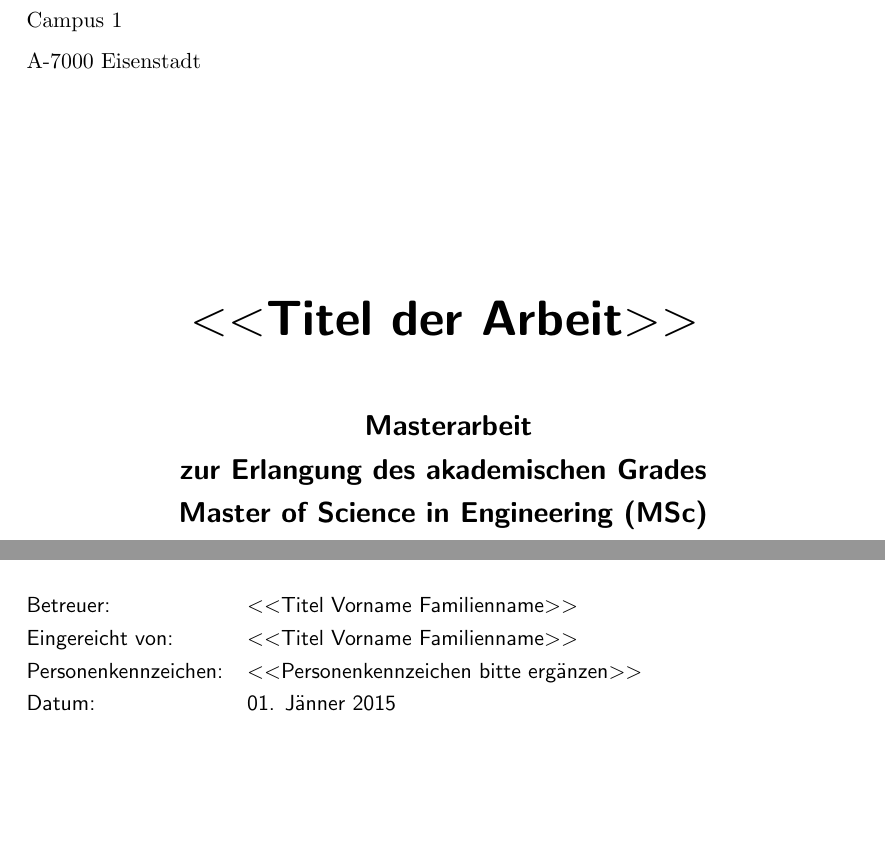
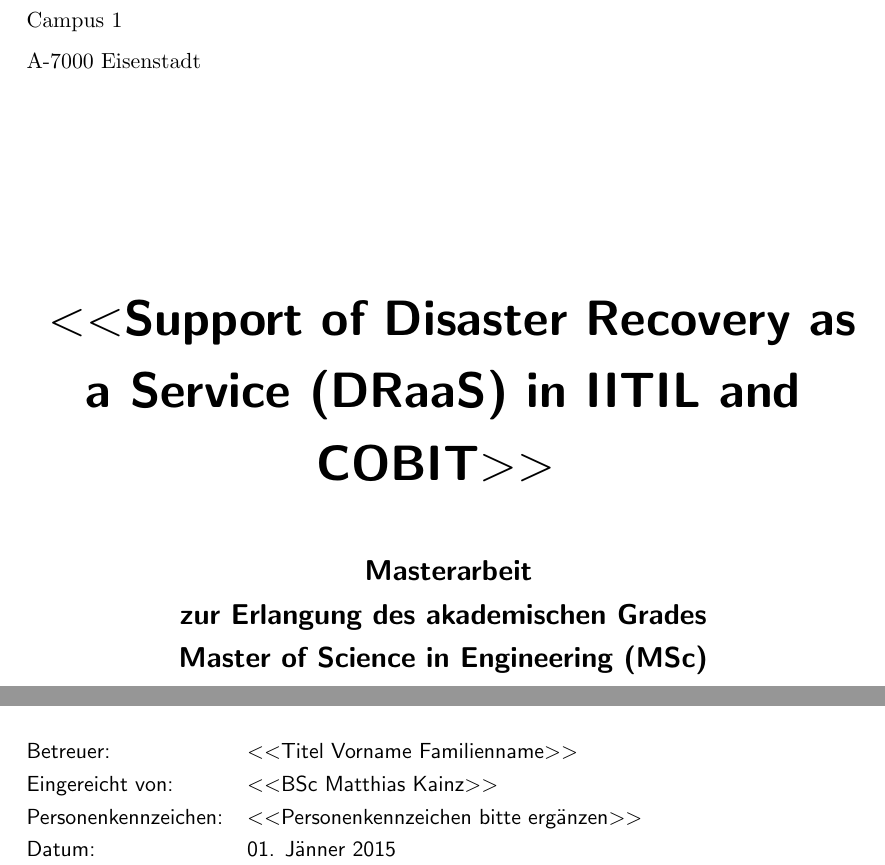
Before and after one commit to styladj/latex-master, a LaTeX document (Latex_v1/Masterarbeit.tex, which reads Latex_v1/Grundstruktur/Titelseite.tex): two parts of page 1 of 13, joined at a grey line, cut so that both start at the same text, the shorter picture padded with empty space. Compiled offline with pdfLaTeX; an older LaTeX class or package is replaced by its successor.

Commit message:
Added title and name to 'Titelseite.text'

```diff
--- a/Latex_v1/Grundstruktur/Titelseite.tex
+++ b/Latex_v1/Grundstruktur/Titelseite.tex
@@ -16,7 +16,7 @@
 
 \begin{center}  % Diplomarbeit ODER Magisterarbeit ODER Dissertation
     \Huge{\textbf{\textsf{
-         \textless\textless Titel der Arbeit\textgreater\textgreater
+         \textless\textless Support of Disaster Recovery as a Service (DRaaS) in IITIL and COBIT\textgreater\textgreater
     }}}
     \vspace{1cm}
 
@@ -37,7 +37,7 @@
 \\
 \textsf{Eingereicht von:}
 &
-\textsf{\textless\textless Titel Vorname Familienname\textgreater\textgreater}
+\textsf{\textless\textless BSc Matthias Kainz\textgreater\textgreater}
 \\
 \textsf{Personenkennzeichen:}
 &
```
Also changed, not shown: 1 other file.
